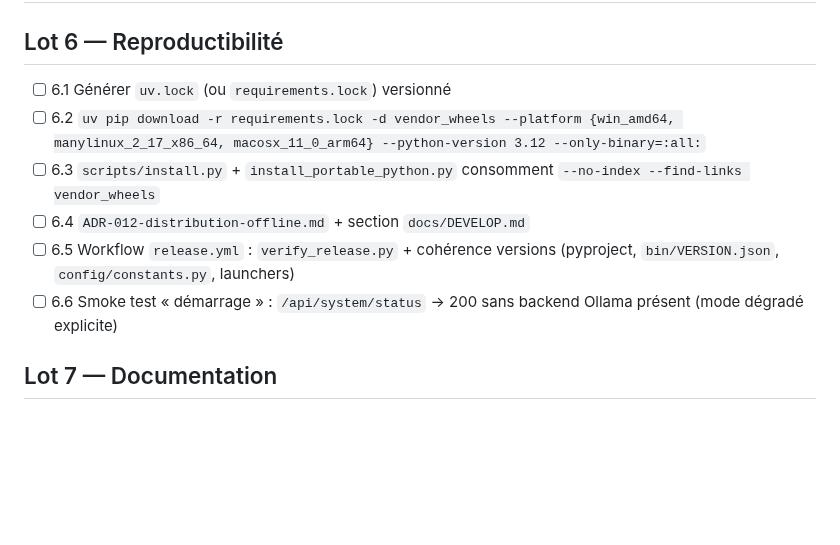
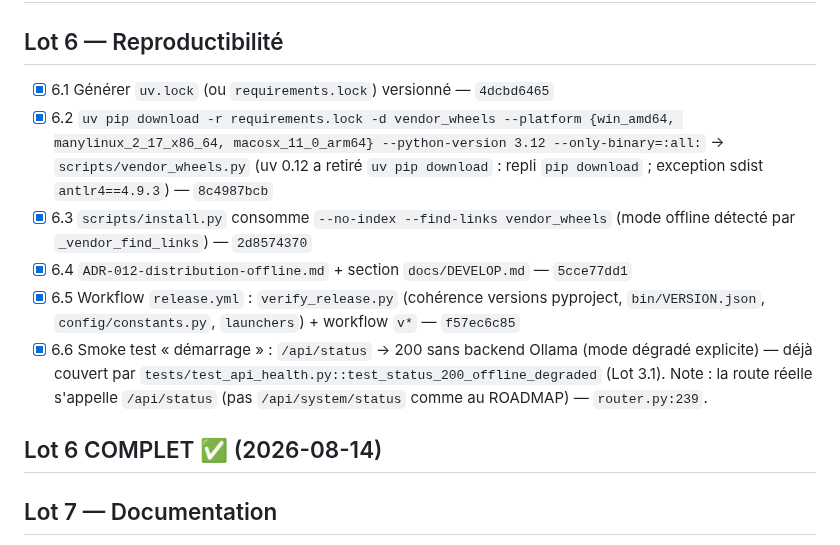
Before and after one commit to chelmooz/Projet-JARVIS, a Markdown page: ROADMAP.md, the part around the change. GitHub-like rendering; blank space fills up the shorter version.

```diff
--- a/ROADMAP.md
+++ b/ROADMAP.md
@@ -73,12 +73,14 @@ de module **, aucun test réseau/Ollama/disque hors `tmp_path`, stop si > 60 min
 
 ## Lot 6 — Reproductibilité
 
-- [ ] 6.1 Générer `uv.lock` (ou `requirements.lock`) versionné
-- [ ] 6.2 `uv pip download -r requirements.lock -d vendor_wheels --platform {win_amd64, manylinux_2_17_x86_64, macosx_11_0_arm64} --python-version 3.12 --only-binary=:all:`
-- [ ] 6.3 `scripts/install.py` + `install_portable_python.py` consomment `--no-index --find-links vendor_wheels`
-- [ ] 6.4 `ADR-012-distribution-offline.md` + section `docs/DEVELOP.md`
-- [ ] 6.5 Workflow `release.yml` : `verify_release.py` + cohérence versions (pyproject, `bin/VERSION.json`, `config/constants.py`, launchers)
-- [ ] 6.6 Smoke test « démarrage » : `/api/system/status` → 200 sans backend Ollama présent (mode dégradé explicite)
+- [x] 6.1 Générer `uv.lock` (ou `requirements.lock`) versionné — `4dcbd6465`
+- [x] 6.2 `uv pip download -r requirements.lock -d vendor_wheels --platform {win_amd64, manylinux_2_17_x86_64, macosx_11_0_arm64} --python-version 3.12 --only-binary=:all:` → `scripts/vendor_wheels.py` (uv 0.12 a retiré `uv pip download` : repli `pip download` ; exception sdist `antlr4==4.9.3`) — `8c4987bcb`
+- [x] 6.3 `scripts/install.py` consomme `--no-index --find-links vendor_wheels` (mode offline détecté par `_vendor_find_links`) — `2d8574370`
+- [x] 6.4 `ADR-012-distribution-offline.md` + section `docs/DEVELOP.md` — `5cce77dd1`
+- [x] 6.5 Workflow `release.yml` : `verify_release.py` (cohérence versions pyproject, `bin/VERSION.json`, `config/constants.py`, `launchers`) + workflow `v*` — `f57ec6c85`
+- [x] 6.6 Smoke test « démarrage » : `/api/status` → 200 sans backend Ollama (mode dégradé explicite) — déjà couvert par `tests/test_api_health.py::test_status_200_offline_degraded` (Lot 3.1). Note : la route réelle s'appelle `/api/status` (pas `/api/system/status` comme au ROADMAP) — `router.py:239`.
+
+## Lot 6 COMPLET ✅ (2026-08-14)
 
 ## Lot 7 — Documentation
 
```
Also changed, not shown: BACKLOG.md (+9 -0 lines).
